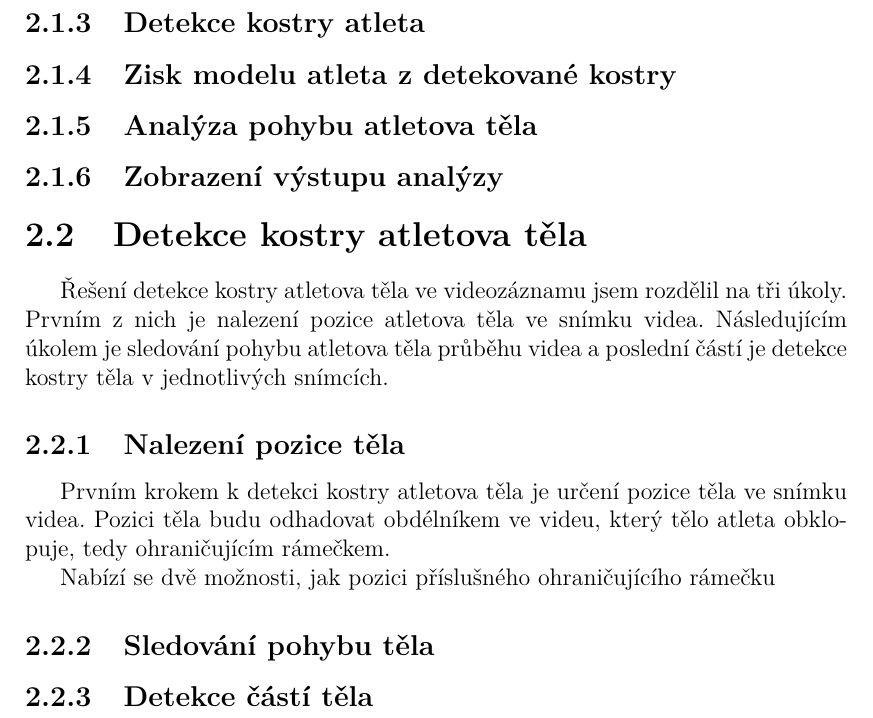
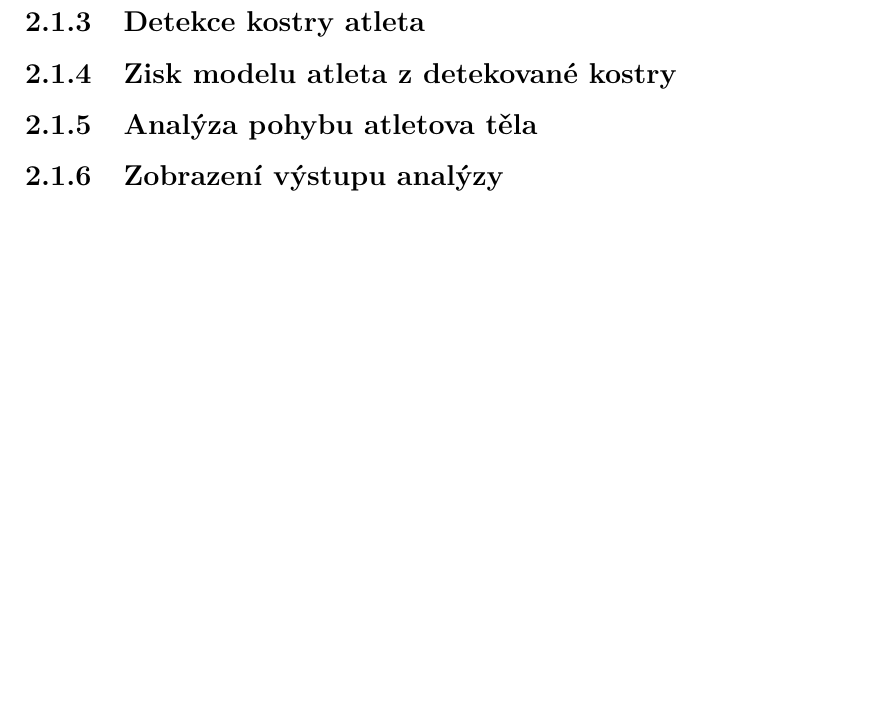
Before and after one commit to matejscerba/PVAnalyzer, a LaTeX thesis (text/cs/prace.tex, which reads text/cs/realizace.tex): part of page 12 of 18 before the commit and part of page 11 of 17 after it, cut so that both start at the same text, the shorter picture padded with empty space. Compiled offline with pdfLaTeX.

Commit message:
added protofile

```diff
--- a/text/cs/realizace.tex
+++ b/text/cs/realizace.tex
@@ -24,28 +24,8 @@ Atleta odliším od ostatních pohybujících se postav tak, že provede odraz,
 
 \subsection{Detekce kostry atleta}
 
-
-
 \subsection{Zisk modelu atleta z~detekované kostry}
 
 \subsection{Analýza pohybu atletova těla}
 
 \subsection{Zobrazení výstupu analýzy}
-
-
-
-
-
-\section{Detekce kostry atletova těla}
-
-Řešení detekce kostry atletova těla ve videozáznamu jsem rozdělil na tři úkoly. Prvním z~nich je nalezení pozice atletova těla ve snímku videa. Následujícím úkolem je sledování pohybu atletova těla průběhu videa a~poslední částí je detekce kostry těla v jednotlivých snímcích.
-
-\subsection{Nalezení pozice těla}
-
-Prvním krokem k~detekci kostry atletova těla je určení pozice těla ve snímku videa. Pozici těla budu odhadovat obdélníkem ve videu, který tělo atleta obklopuje, tedy ohraničujícím rámečkem.
-
-Nabízí se dvě možnosti, jak pozici příslušného ohraničujícího rámečku
-
-\subsection{Sledování pohybu těla}
-
-\subsection{Detekce částí těla}
```
Also changed, not shown: text/cs/prace.pdf, 11 other files.
